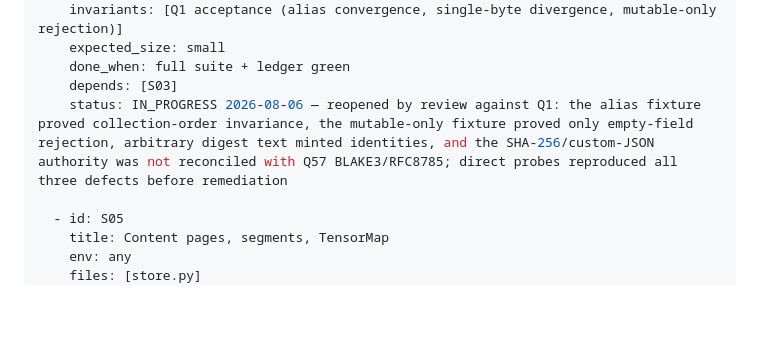
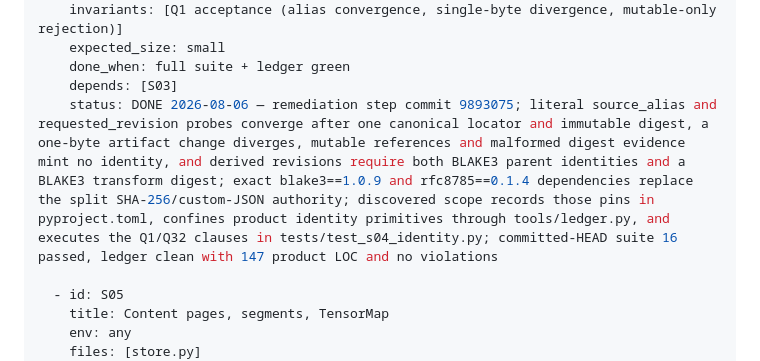
Before and after one commit to recluse-studio/cassette, a Markdown page: IMPLEMENTATION.md, the part around the change. Drawn GitHub-style; blank space fills up the shorter version.

Commit message:
S04: close the repaired record (A Wizard of Earthsea)
Failed before: S04 remained IN_PROGRESS after remediation commit 9893075 passed its literal Q1 probes, committed-HEAD suite, and ledger.

Reused instead of authored: the recorded probe outcomes, 16-test committed-HEAD run, and deterministic ledger report.

Deleted: the stale reopened S04 status.

```diff
--- a/IMPLEMENTATION.md
+++ b/IMPLEMENTATION.md
@@ -107,7 +107,7 @@ steps:
     expected_size: small
     done_when: full suite + ledger green
     depends: [S03]
-    status: IN_PROGRESS 2026-08-06 — reopened by review against Q1: the alias fixture proved collection-order invariance, the mutable-only fixture proved only empty-field rejection, arbitrary digest text minted identities, and the SHA-256/custom-JSON authority was not reconciled with Q57 BLAKE3/RFC8785; direct probes reproduced all three defects before remediation
+    status: DONE 2026-08-06 — remediation step commit 9893075; literal source_alias and requested_revision probes converge after one canonical locator and immutable digest, a one-byte artifact change diverges, mutable references and malformed digest evidence mint no identity, and derived revisions require both BLAKE3 parent identities and a BLAKE3 transform digest; exact blake3==1.0.9 and rfc8785==0.1.4 dependencies replace the split SHA-256/custom-JSON authority; discovered scope records those pins in pyproject.toml, confines product identity primitives through tools/ledger.py, and executes the Q1/Q32 clauses in tests/test_s04_identity.py; committed-HEAD suite 16 passed, ledger clean with 147 product LOC and no violations
 
   - id: S05
     title: Content pages, segments, TensorMap
```
